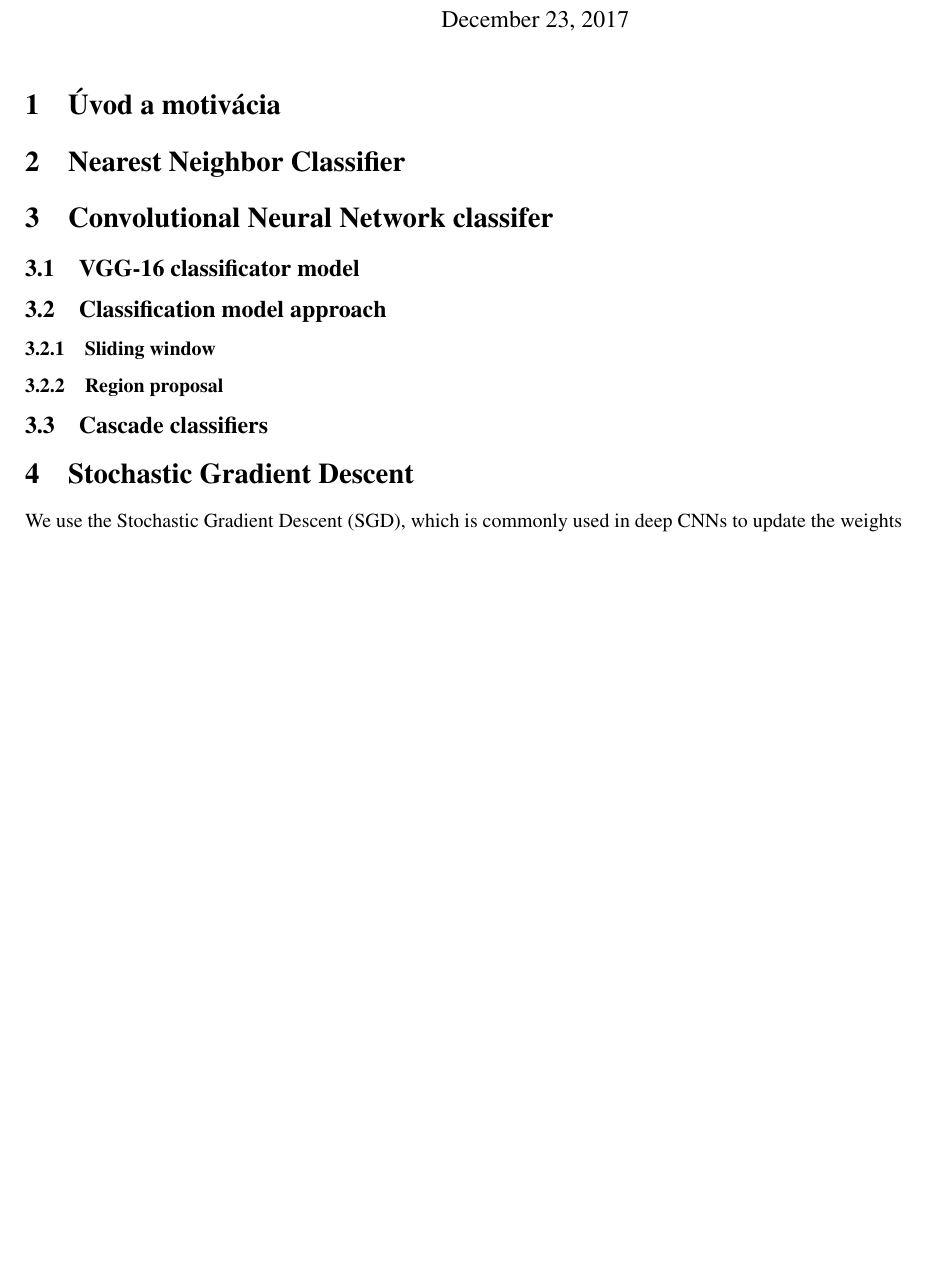
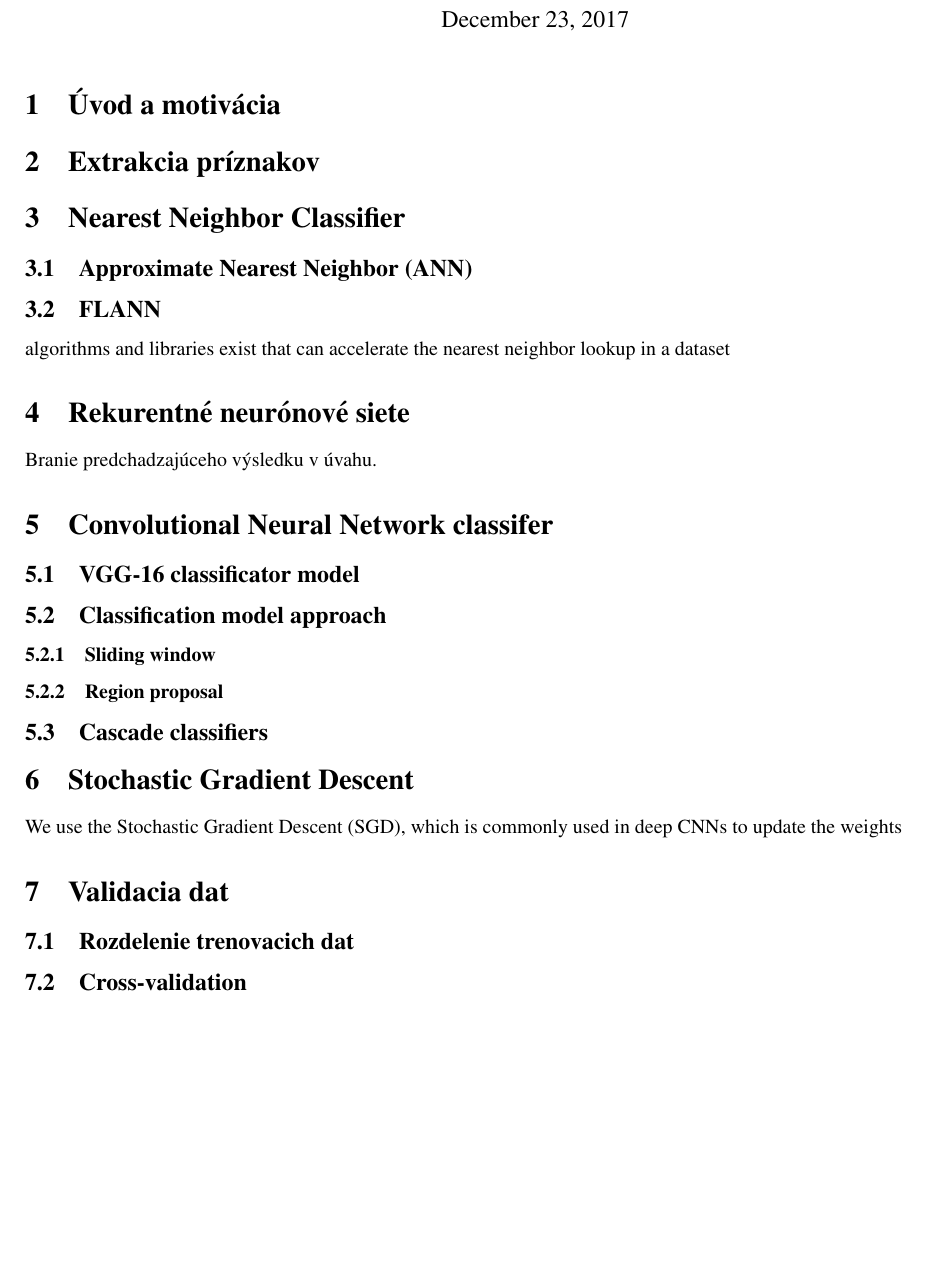
Before and after one commit to NoName115/Bachelor-thesis, a LaTeX document (notes/notes.tex): part of the page, cut so that both start at the same text, the shorter picture padded with empty space. Compiled offline with pdfLaTeX.

Commit message:
New notes

```diff
--- a/notes/notes.tex
+++ b/notes/notes.tex
@@ -13,25 +13,41 @@
 \author{Róbert Kolcún, xkolcu00@stud.fit.vutbr.cz}
 \maketitle
 
+
 \section{Úvod a motivácia}
+
+
+
+\section{Extrakcia príznakov}
+
+
 
 \section{Nearest Neighbor Classifier}
 
+\subsection{Approximate Nearest Neighbor (ANN)}
+
+\subsection{FLANN}
+algorithms and libraries exist that can accelerate the nearest neighbor lookup in a dataset
+
+
+
+\section{Rekurentné neurónové siete}
+Branie predchadzajúceho výsledku v úvahu.
+
+
+
 \section{Convolutional Neural Network classifer}
 
-
 \subsection{VGG-16 classificator model}
-
 
 \subsection{Classification model approach}
 
 \subsubsection{Sliding window}
 
-
 \subsubsection{Region proposal}
 
+\subsection{Cascade classifiers}
 
-\subsection{Cascade classifiers}
 
 
 \section{Stochastic Gradient Descent}
@@ -39,4 +55,12 @@ We use the Stochastic Gradient Descent (SGD),
 which is commonly used in deep CNNs to update the weights
 
 
+
+\section{Validacia dat}
+
+\subsection{Rozdelenie trenovacich dat}
+
+\subsection{Cross-validation}
+
+
 \end{document}
```
